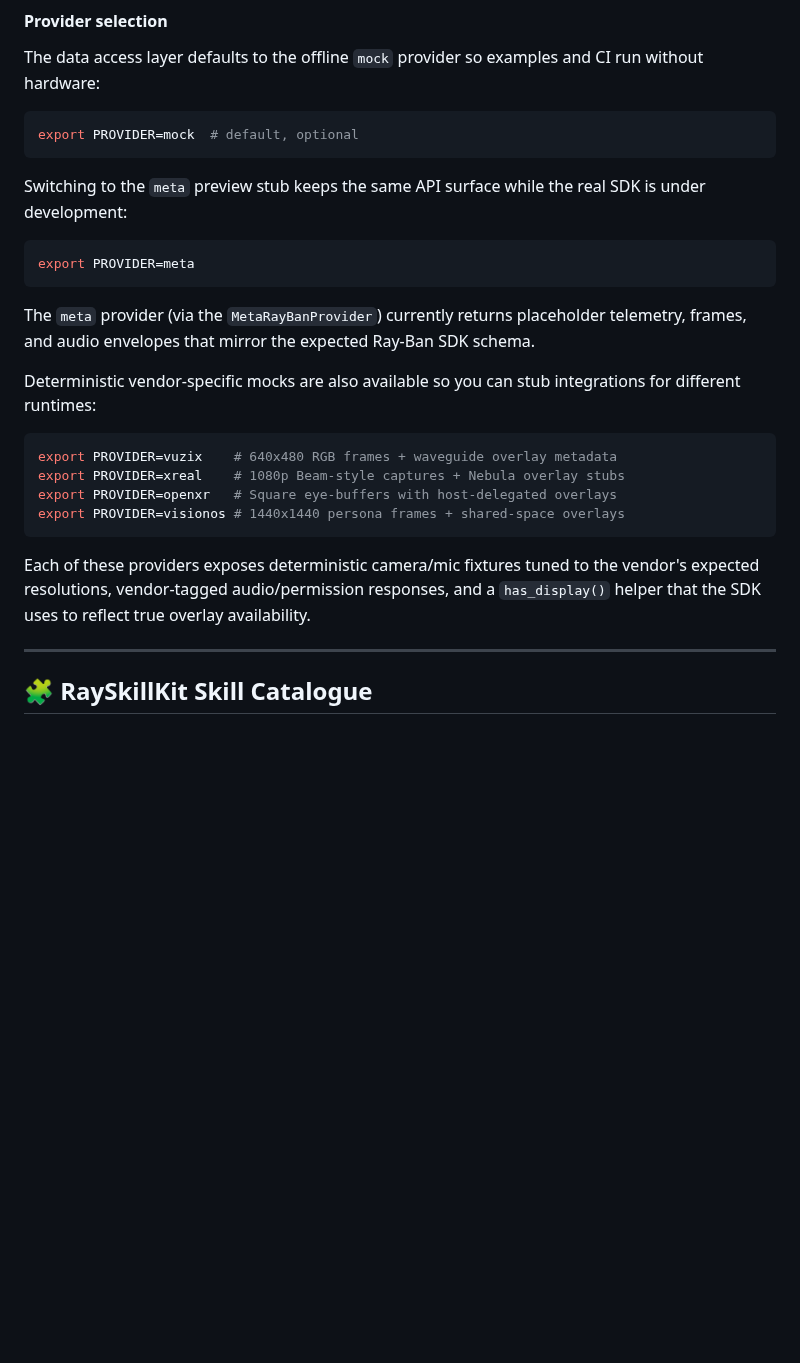
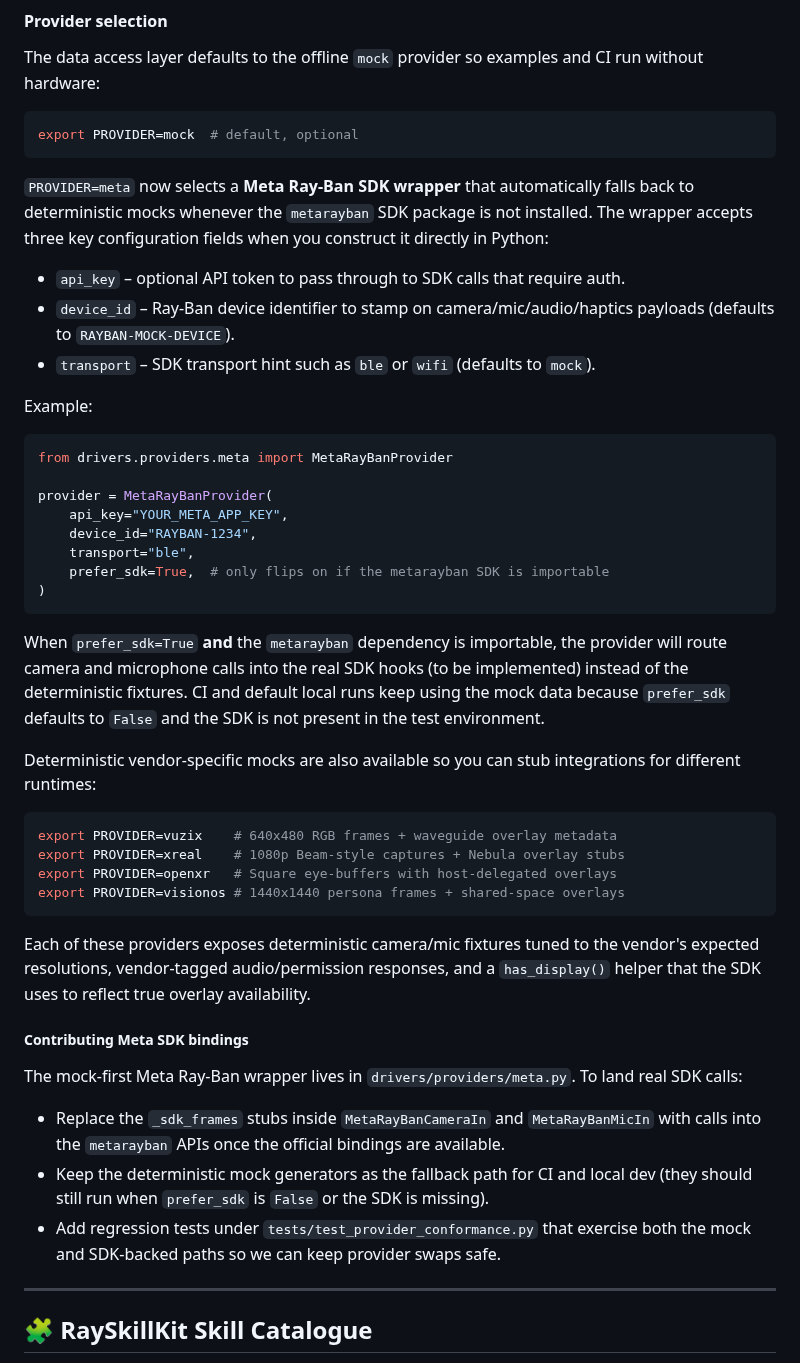
Before and after one commit to farmountain/SmartGlass-AI-Agent, a Markdown page: README.md, the part around the change. Rendered like a GitHub page; blank space fills up the shorter version.

Commit message:
Document Meta provider SDK wrapper and fallback

````diff
--- a/README.md
+++ b/README.md
@@ -134,13 +134,26 @@ The data access layer defaults to the offline `mock` provider so examples and CI
 export PROVIDER=mock  # default, optional
 ```
 
-Switching to the `meta` preview stub keeps the same API surface while the real SDK is under development:
+`PROVIDER=meta` now selects a **Meta Ray-Ban SDK wrapper** that automatically falls back to deterministic mocks whenever the `metarayban` SDK package is not installed. The wrapper accepts three key configuration fields when you construct it directly in Python:
 
-```bash
-export PROVIDER=meta
+- `api_key` – optional API token to pass through to SDK calls that require auth.
+- `device_id` – Ray-Ban device identifier to stamp on camera/mic/audio/haptics payloads (defaults to `RAYBAN-MOCK-DEVICE`).
+- `transport` – SDK transport hint such as `ble` or `wifi` (defaults to `mock`).
+
+Example:
+
+```python
+from drivers.providers.meta import MetaRayBanProvider
+
+provider = MetaRayBanProvider(
+    api_key="YOUR_META_APP_KEY",
+    device_id="RAYBAN-1234",
+    transport="ble",
+    prefer_sdk=True,  # only flips on if the metarayban SDK is importable
+)
 ```
 
-The `meta` provider (via the `MetaRayBanProvider`) currently returns placeholder telemetry, frames, and audio envelopes that mirror the expected Ray-Ban SDK schema.
+When `prefer_sdk=True` **and** the `metarayban` dependency is importable, the provider will route camera and microphone calls into the real SDK hooks (to be implemented) instead of the deterministic fixtures. CI and default local runs keep using the mock data because `prefer_sdk` defaults to `False` and the SDK is not present in the test environment.
 
 Deterministic vendor-specific mocks are also available so you can stub integrations for different runtimes:
 
@@ -152,6 +165,14 @@ export PROVIDER=visionos # 1440x1440 persona frames + shared-space overlays
 ```
 
 Each of these providers exposes deterministic camera/mic fixtures tuned to the vendor's expected resolutions, vendor-tagged audio/permission responses, and a `has_display()` helper that the SDK uses to reflect true overlay availability.
+
+##### Contributing Meta SDK bindings
+
+The mock-first Meta Ray-Ban wrapper lives in `drivers/providers/meta.py`. To land real SDK calls:
+
+- Replace the `_sdk_frames` stubs inside `MetaRayBanCameraIn` and `MetaRayBanMicIn` with calls into the `metarayban` APIs once the official bindings are available.
+- Keep the deterministic mock generators as the fallback path for CI and local dev (they should still run when `prefer_sdk` is `False` or the SDK is missing).
+- Add regression tests under `tests/test_provider_conformance.py` that exercise both the mock and SDK-backed paths so we can keep provider swaps safe.
 
 ---
 
````
Also changed, not shown: docs/sdk_readiness.md (+2 -2 lines).
